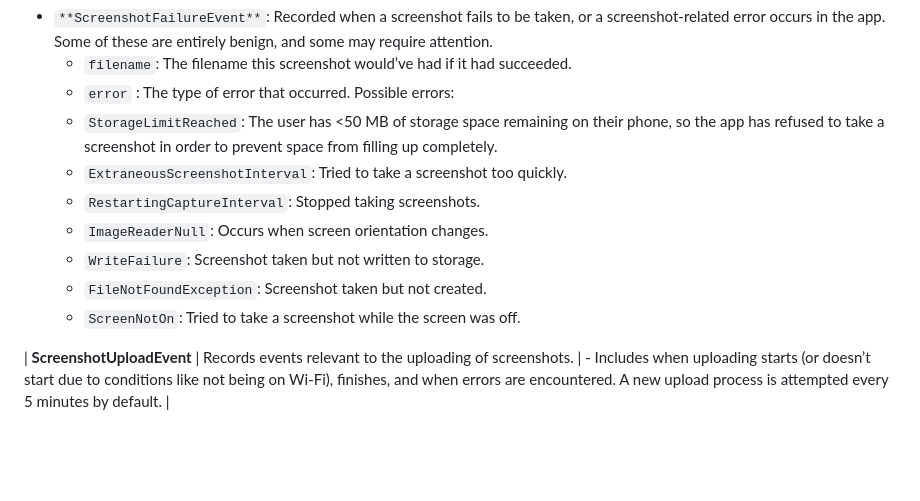
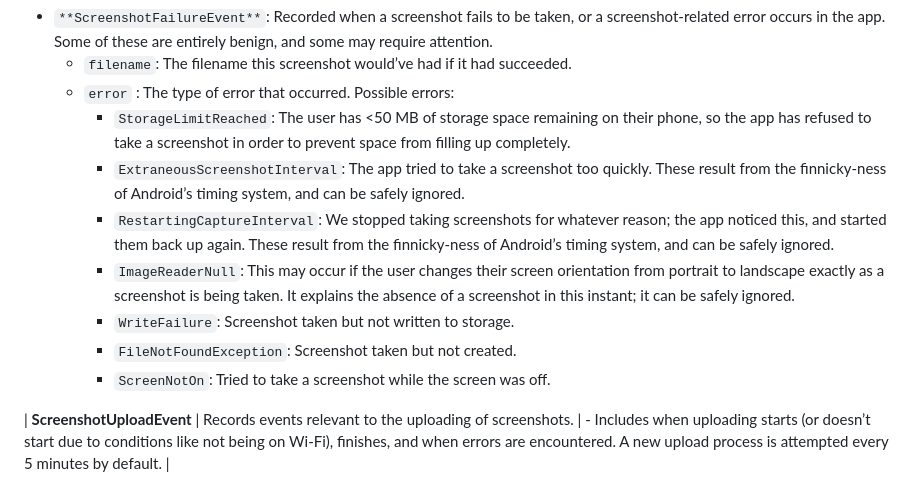
Before and after one commit to iansulin/Stanford_Screenomics, a Markdown page: Onboarding/5_Events.md, the part around the change. GitHub-like rendering; blank space fills up the shorter version.

```diff
--- a/Onboarding/5_Events.md
+++ b/Onboarding/5_Events.md
@@ -52,13 +52,13 @@ see it once every 5 seconds.
 * `**ScreenshotFailureEvent**`: Recorded when a screenshot fails to be taken, or a screenshot-related error occurs in the app. Some of these are entirely benign, and some may require attention.
   * `filename`: The filename this screenshot would’ve had if it had succeeded.
   * `error` : The type of error that occurred. Possible errors:
-   * `StorageLimitReached`: The user has <50 MB of storage space remaining on their phone, so the app has refused to take a screenshot in order to prevent space from filling up completely.
-   * `ExtraneousScreenshotInterval`: Tried to take a screenshot too quickly.
-   * `RestartingCaptureInterval`: Stopped taking screenshots.
-   * `ImageReaderNull`: Occurs when screen orientation changes.
-   * `WriteFailure`: Screenshot taken but not written to storage.
-   * `FileNotFoundException`: Screenshot taken but not created.
-   * `ScreenNotOn`: Tried to take a screenshot while the screen was off.
+    * `StorageLimitReached`: The user has <50 MB of storage space remaining on their phone, so the app has refused to take a screenshot in order to prevent space from filling up completely.
+    * `ExtraneousScreenshotInterval`: The app tried to take a screenshot too quickly. These result from the finnicky-ness of Android’s timing system, and can be safely ignored.
+    * `RestartingCaptureInterval`: We stopped taking screenshots for whatever reason; the app noticed this, and started them back up again. These result from the finnicky-ness of Android’s timing system, and can be safely ignored.
+    * `ImageReaderNull`: This may occur if the user changes their screen orientation from portrait to landscape exactly as a screenshot is being taken. It explains the absence of a screenshot in this instant; it can be safely ignored.
+    * `WriteFailure`: Screenshot taken but not written to storage.
+    * `FileNotFoundException`: Screenshot taken but not created.
+    * `ScreenNotOn`: Tried to take a screenshot while the screen was off.
 
 
 
```
